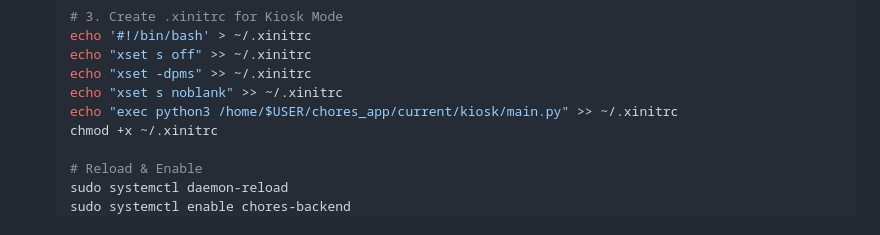
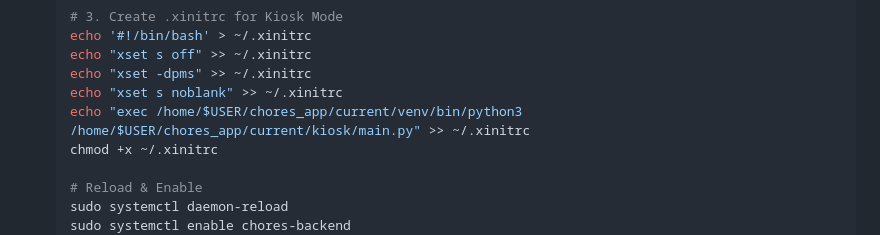
Before and after one commit to protoshoff/Chores-Tracking-and-Accounting, a Markdown page: docs/PI_SETUP_GUIDE.md, the part around the change. Rendered like a GitHub page.

Commit message:
fix(ops): Use venv python in .xinitrc to ensure PySide6 is found

```diff
--- a/docs/PI_SETUP_GUIDE.md
+++ b/docs/PI_SETUP_GUIDE.md
@@ -83,7 +83,7 @@ mkdir -p ~/chores_app/releases
     echo "xset s off" >> ~/.xinitrc
     echo "xset -dpms" >> ~/.xinitrc
     echo "xset s noblank" >> ~/.xinitrc
-    echo "exec python3 /home/$USER/chores_app/current/kiosk/main.py" >> ~/.xinitrc
+    echo "exec /home/$USER/chores_app/current/venv/bin/python3 /home/$USER/chores_app/current/kiosk/main.py" >> ~/.xinitrc
     chmod +x ~/.xinitrc
 
     # Reload & Enable
```
